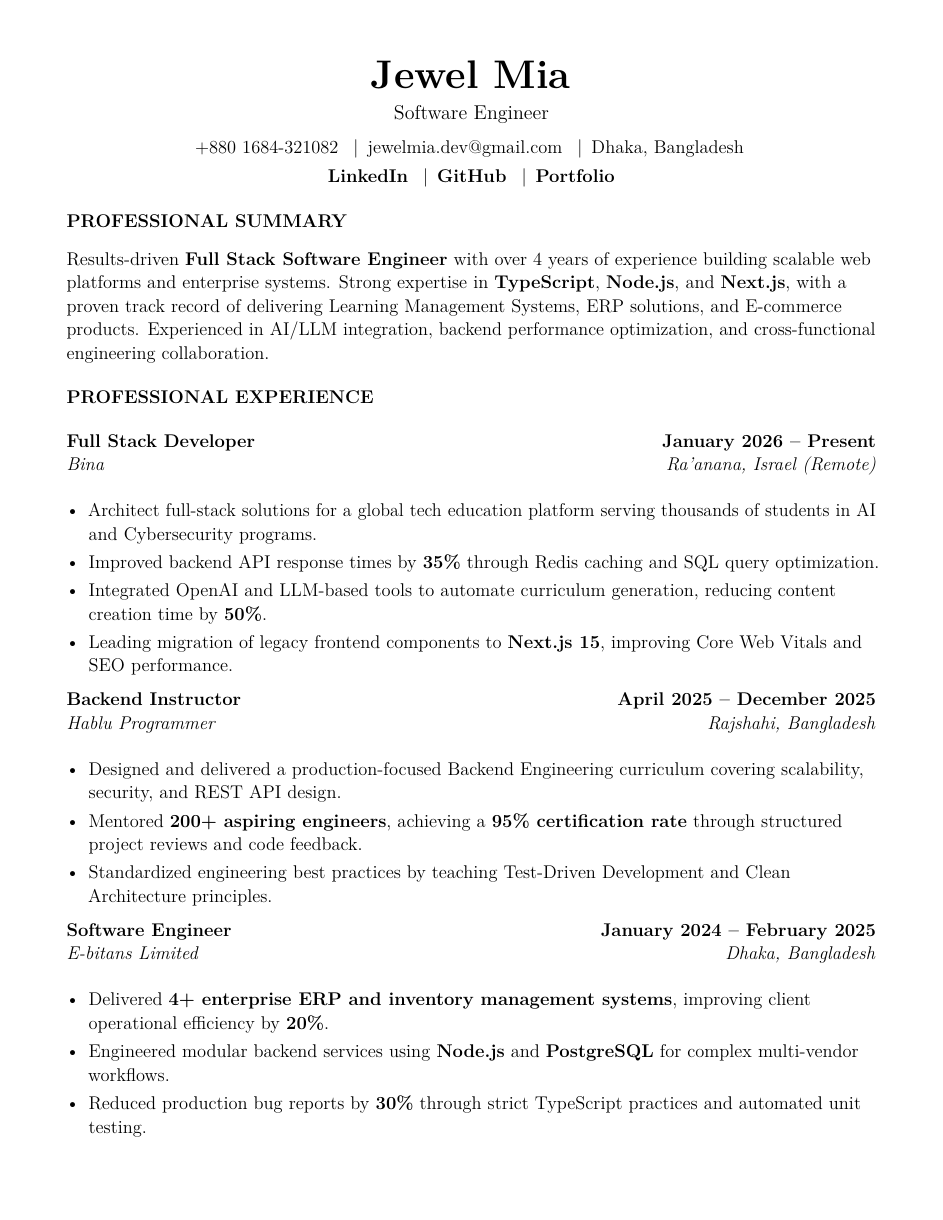
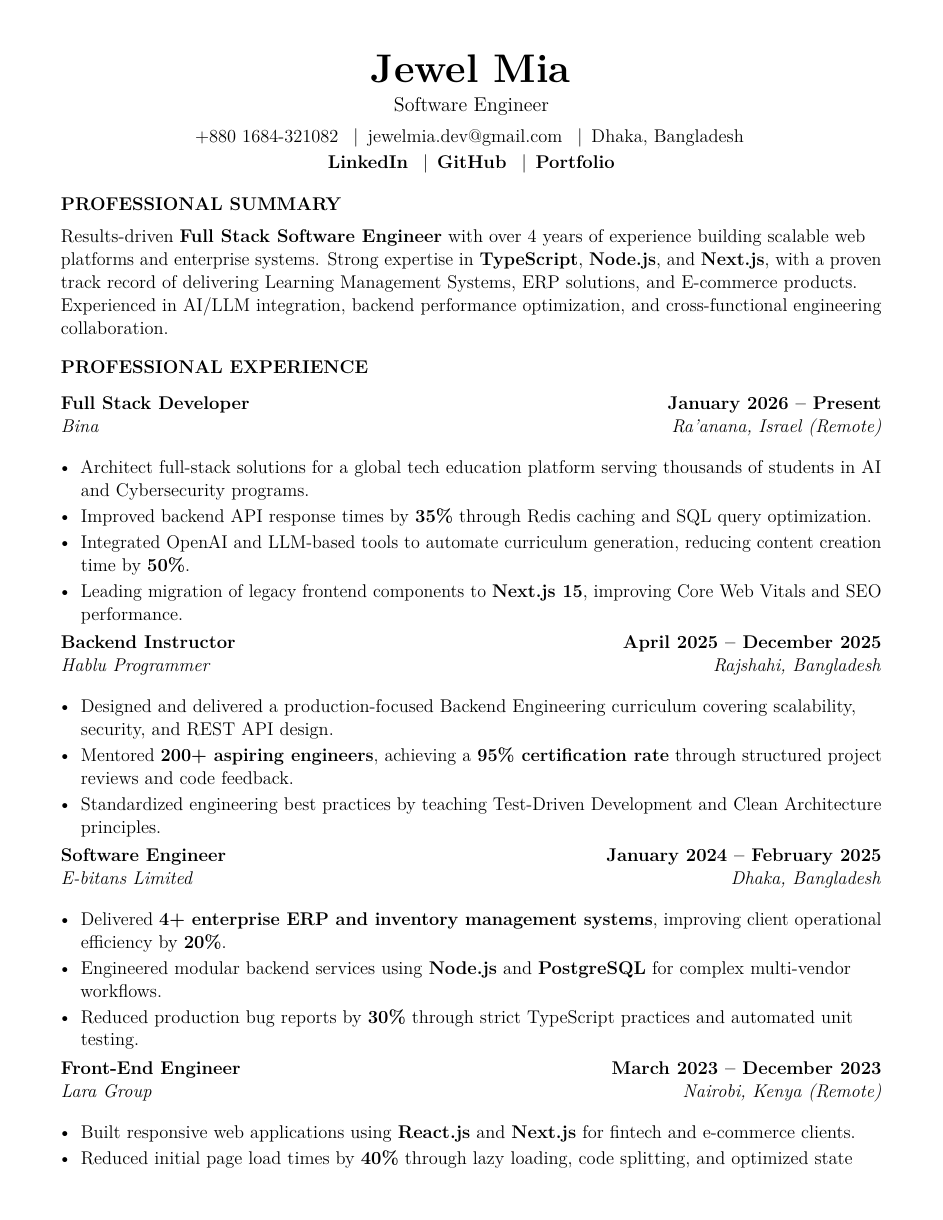
Before and after one commit to jewel1269/Biker-Zone, a LaTeX document (template.tex): page 1 of 3 before the commit and page 1 of 2 after it. Compiled offline with pdfLaTeX.

Commit message:
Tighten resume spacing and margins for two-page layout
Co-authored-by: Jewel Mia <jewel1269@users.noreply.github.com>

```diff
--- a/template.tex
+++ b/template.tex
@@ -18,17 +18,17 @@
 % PAGE GEOMETRY
 % -----------------------------------------------------------
 \geometry{
-  top=0.55in,
-  bottom=0.55in,
-  left=0.6in,
-  right=0.6in
+  top=0.5in,
+  bottom=0.5in,
+  left=0.55in,
+  right=0.55in
 }
 
 \setlength{\parindent}{0pt}
-\setlength{\parskip}{2pt}
+\setlength{\parskip}{1pt}
 \setlength{\tabcolsep}{0pt}
 \raggedright
-\linespread{1.06}
+\linespread{1.03}
 \urlstyle{same}
 
 % -----------------------------------------------------------
@@ -40,18 +40,18 @@
   {0em}
   {}
 
-\titlespacing{\section}{0pt}{12pt}{7pt}
+\titlespacing{\section}{0pt}{10pt}{5pt}
 
 % -----------------------------------------------------------
 % CUSTOM COMMANDS
 % -----------------------------------------------------------
 \newcommand{\resumeSubheading}[4]{%
-  \vspace{3pt}
+  \vspace{2pt}
   \begin{tabularx}{\linewidth}{@{}X r@{}}
     \textbf{#1} & \textbf{#2} \\
     \textit{#3} & \textit{#4}
   \end{tabularx}
-  \vspace{2pt}
+  \vspace{1pt}
 }
 
 \newcommand{\resumeItem}[1]{%
@@ -59,7 +59,7 @@
 }
 
 \newcommand{\projectHeading}[2]{%
-  \vspace{3pt}
+  \vspace{2pt}
   \begin{tabularx}{\linewidth}{@{}X r@{}}
     \textbf{#1} & \textbf{#2}
   \end{tabularx}
@@ -70,7 +70,7 @@
 }
 
 \newenvironment{resumeItemList}{%
-  \begin{itemize}[leftmargin=0.2in, label=\textbullet, itemsep=3pt, topsep=3pt, parsep=0pt]
+  \begin{itemize}[leftmargin=0.18in, label=\textbullet, itemsep=2pt, topsep=2pt, parsep=0pt]
 }{%
   \end{itemize}
 }
@@ -84,13 +84,13 @@
 % HEADER
 % -----------------------------------------------------------
 \begin{center}
-  {\fontsize{26pt}{28pt}\selectfont\bfseries Jewel Mia}\\[5pt]
-  {\fontsize{13pt}{15pt}\selectfont Software Engineer}\\[7pt]
+  {\fontsize{26pt}{28pt}\selectfont\bfseries Jewel Mia}\\[4pt]
+  {\fontsize{13pt}{15pt}\selectfont Software Engineer}\\[5pt]
   \href{tel:+8801684321082}{+880 1684-321082}
   \enspace\textbar\enspace
   \href{mailto:jewelmia.dev@gmail.com}{jewelmia.dev@gmail.com}
   \enspace\textbar\enspace
-  Dhaka, Bangladesh\\[3pt]
+  Dhaka, Bangladesh\\[2pt]
   \textbf{\href{https://www.linkedin.com/in/jewel-mia/}{LinkedIn}}
   \enspace\textbar\enspace
   \textbf{\href{https://github.com/jewel1269}{GitHub}}
```
Also changed, not shown: template.tex (4 more changed lines).
